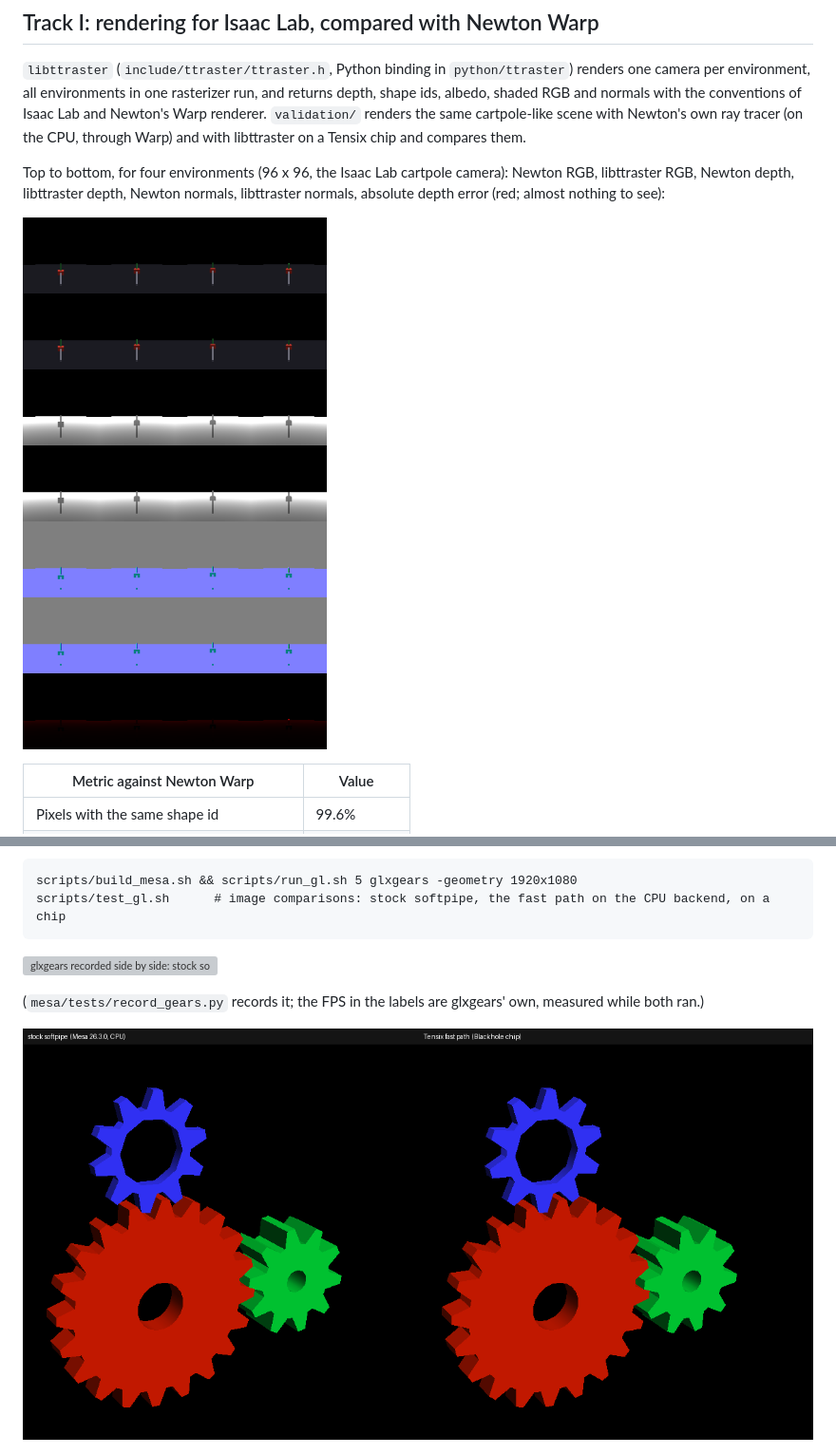
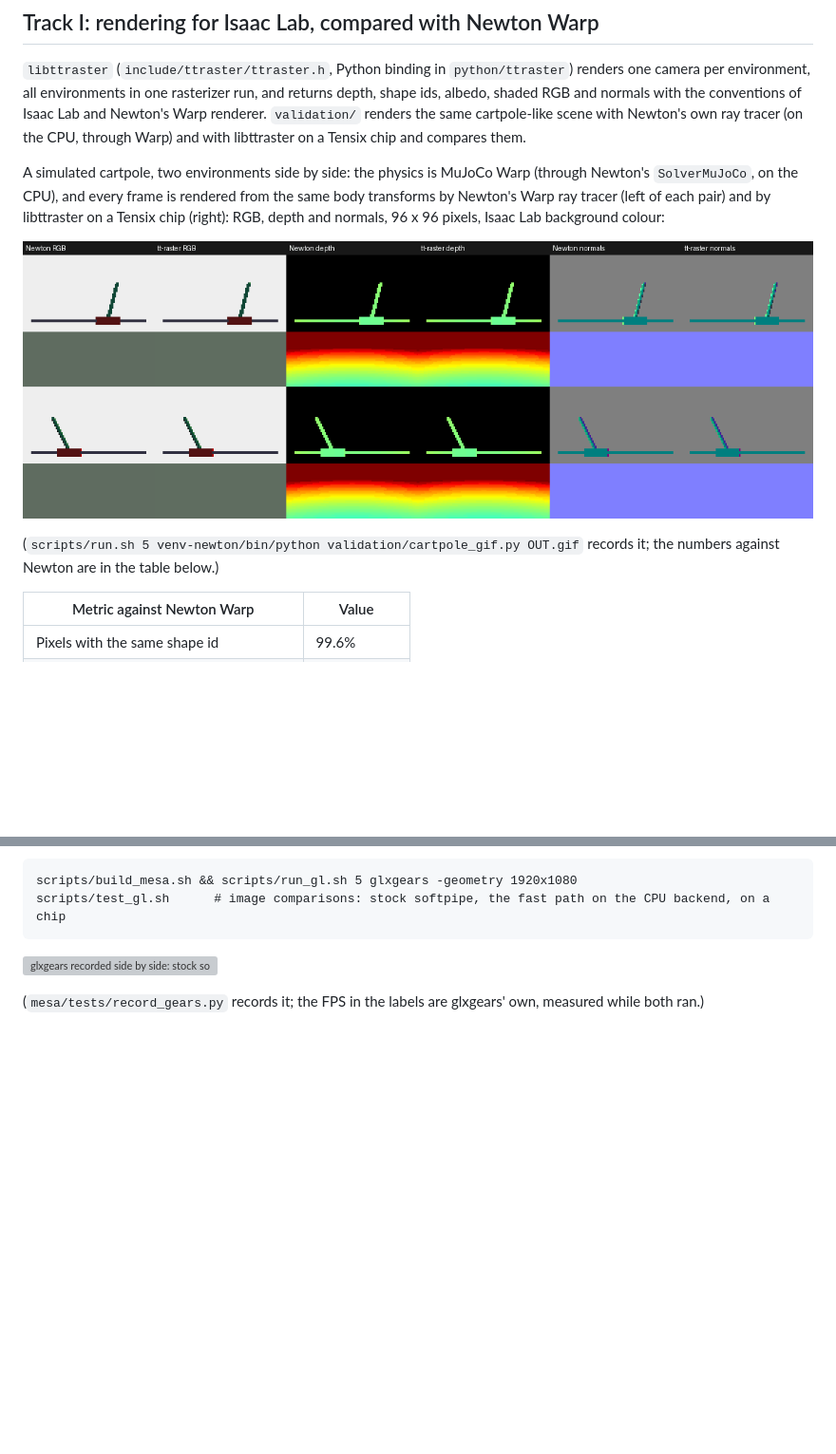
Before and after one commit to changh95/tt-raster, a Markdown page: README.md, 2 parts joined by grey strips. Shown at 95% size. GitHub-like rendering; pictures changed too: docs/images/cartpole_newton_vs_tensix.gif (added), docs/images/gl_gears_softpipe_vs_tensix.png (deleted), docs/images/isaac_cartpole_compare.png (deleted); blank space fills up the shorter version; grey boxes are pictures that could not be loaded.

Commit message:
README: cartpole as a GIF (MuJoCo Warp physics, Newton Warp and Tensix renders side by side), screenshots removed
Co-Authored-By: Claude Sonnet 5.5 <noreply@anthropic.com>

```diff
--- a/README.md
+++ b/README.md
@@ -46,9 +46,11 @@ Regenerate: `scripts/run.sh 0 build/tools/ttr_device all --mode grid --colour-on
 
 `libttraster` (`include/ttraster/ttraster.h`, Python binding in `python/ttraster`) renders one camera per environment, all environments in one rasterizer run, and returns depth, shape ids, albedo, shaded RGB and normals with the conventions of Isaac Lab and Newton's Warp renderer. `validation/` renders the same cartpole-like scene with Newton's own ray tracer (on the CPU, through Warp) and with libttraster on a Tensix chip and compares them.
 
-Top to bottom, for four environments (96 x 96, the Isaac Lab cartpole camera): Newton RGB, libttraster RGB, Newton depth, libttraster depth, Newton normals, libttraster normals, absolute depth error (red; almost nothing to see):
+A simulated cartpole, two environments side by side: the physics is MuJoCo Warp (through Newton's `SolverMuJoCo`, on the CPU), and every frame is rendered from the same body transforms by Newton's Warp ray tracer (left of each pair) and by libttraster on a Tensix chip (right): RGB, depth and normals, 96 x 96 pixels, Isaac Lab background colour:
 
-![Newton Warp (CPU) against libttraster (Tensix)](docs/images/isaac_cartpole_compare.png)
+![cartpole simulated with MuJoCo Warp, rendered by Newton Warp (CPU) and by libttraster (Tensix chip)](docs/images/cartpole_newton_vs_tensix.gif)
+
+(`scripts/run.sh 5 venv-newton/bin/python validation/cartpole_gif.py OUT.gif` records it; the numbers against Newton are in the table below.)
 
 | Metric against Newton Warp | Value |
 | --- | --- |
@@ -72,8 +74,6 @@ scripts/test_gl.sh      # image comparisons: stock softpipe, the fast path on th
 
 (`mesa/tests/record_gears.py` records it; the FPS in the labels are glxgears' own, measured while both ran.)
 
-![glxgears: stock softpipe and the Tensix fast path](docs/images/gl_gears_softpipe_vs_tensix.png)
-
 ![a test scene: softpipe, Tensix, and the difference x16](docs/images/gl_scene_softpipe_vs_tensix.png)
 
 Against stock softpipe about 2 % of the pixels differ by one colour level and 0.02 % by more (triangle edge pixels); between the CPU backend and the chip only perspective-interpolated colours differ, by one level. This needed perspective-correct colour interpolation in the rasterizer (`Triangle::perspective`, reference and Tensix kernel). It is OpenGL for a subset of programs, not a conformant driver and not Vulkan; `mesa/README.md` lists what is and is not accepted and `docs/FINDINGS.md` ("Track G") has the details.
```
Also changed, not shown: 1 other file.
